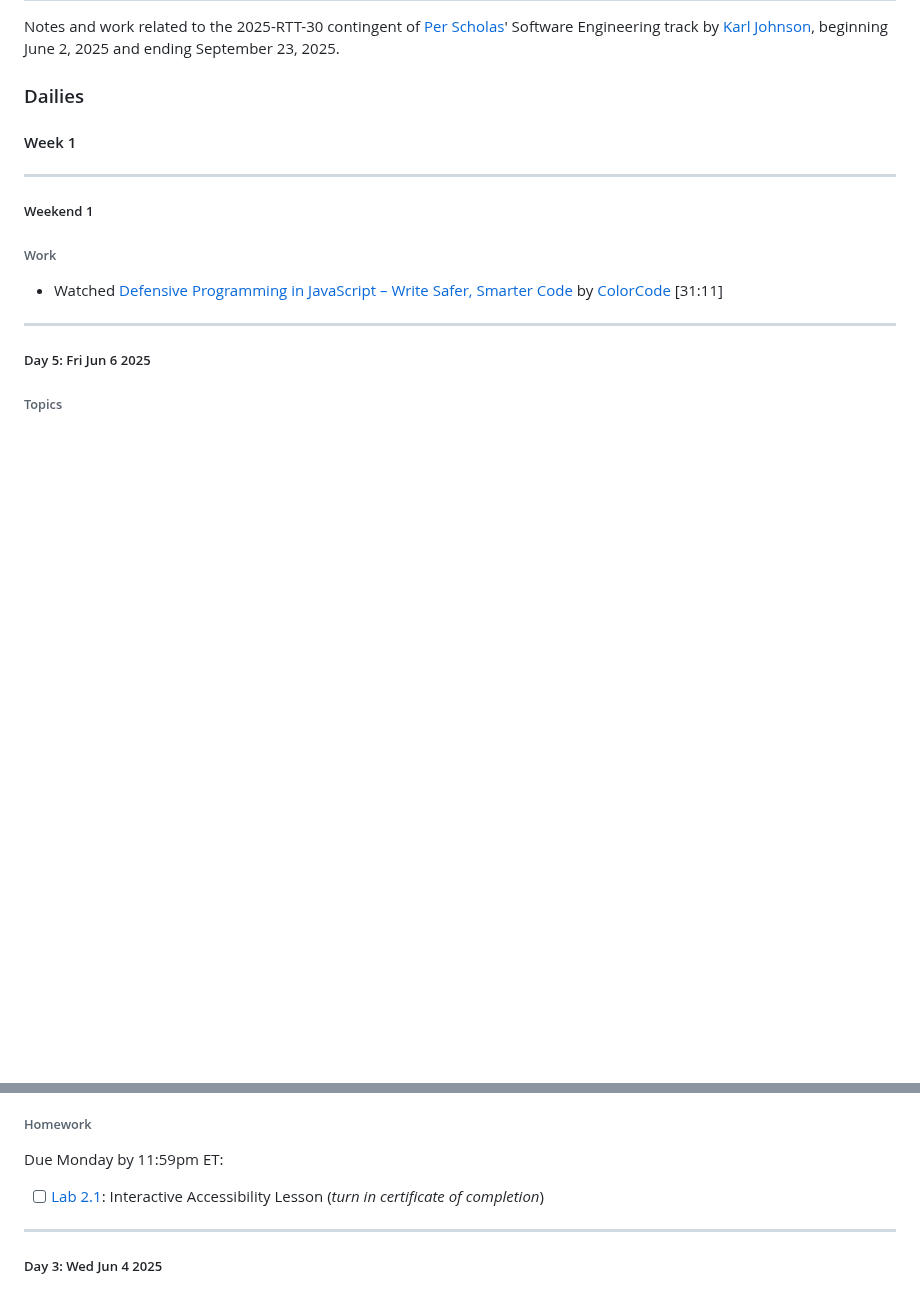
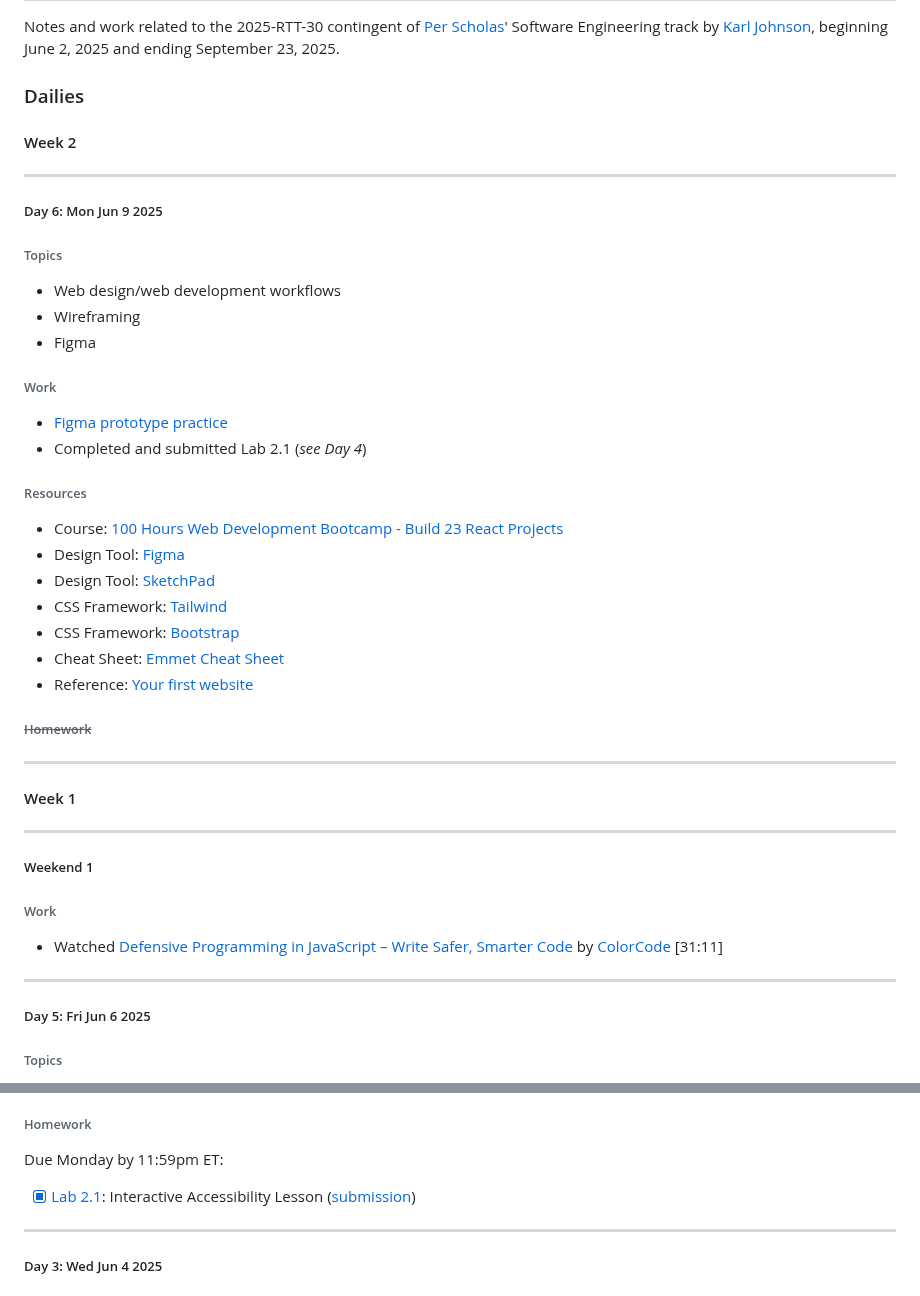
Before and after one commit to hirekarl/per_scholas_2025-RTT-30_karl_johnson, a Markdown page: README.md, 2 parts joined by grey strips. Drawn GitHub-style; blank space fills up the shorter version.

Commit message:
Updated README.md with notes as of 2025-06-09 8:35pm

```diff
--- a/README.md
+++ b/README.md
@@ -6,6 +6,38 @@
 Notes and work related to the 2025-RTT-30 contingent of [Per Scholas](https://perscholas.org/)' Software Engineering track by [Karl Johnson](199382398+hirekarl@users.noreply.github.com), beginning <date datetime="2025-06-02">June 2, 2025</date> and ending <date datetime="2025-09-23">September 23, 2025</date>.
 
 ### Dailies
+
+#### Week 2
+
+---
+
+##### Day 6: <date datetime="2025-06-09">Mon Jun 9 2025</date>
+###### Topics
+- Web design/web development workflows
+- Wireframing
+- Figma
+
+
+###### Work
+- [Figma prototype practice](https://www.figma.com/proto/VRv2MdhuFHung3DkQ9Pp4x/Module-3?node-id=0-1&t=nNvfHjDzAaTOHV8P-1)
+- Completed and submitted Lab 2.1 (*see Day 4*)
+
+
+###### Resources
+- Course: [100 Hours Web Development Bootcamp - Build 23 React Projects](https://www.udemy.com/course/the-web-dev-bootcamp/?couponCode=ST12MT90625AI)
+- Design Tool: [Figma]()
+- Design Tool: [SketchPad](https://sketchpad.app/)
+- CSS Framework: [Tailwind]()
+- CSS Framework: [Bootstrap]()
+- Cheat Sheet: [Emmet Cheat Sheet](https://docs.emmet.io/cheat-sheet/)
+- Reference: [Your first website](https://developer.mozilla.org/en-US/docs/Learn_web_development/Getting_started/Your_first_website)
+
+
+###### ~~Homework~~
+
+
+---
+
 #### Week 1
 
 ---
@@ -75,7 +107,7 @@ Due Sunday at 11:59pm ET:
 
 ###### Homework
 Due Monday by 11:59pm ET:
-- [ ] [Lab 2.1](https://ps-lms.vercel.app/curriculum/se/410/lab-1): Interactive Accessibility Lesson (*turn in certificate of completion*)
+- [x] [Lab 2.1](https://ps-lms.vercel.app/curriculum/se/410/lab-1): Interactive Accessibility Lesson ([submission](https://github.com/hirekarl/lab_2.1_accessible_web_design))
 
 ---
 
```
